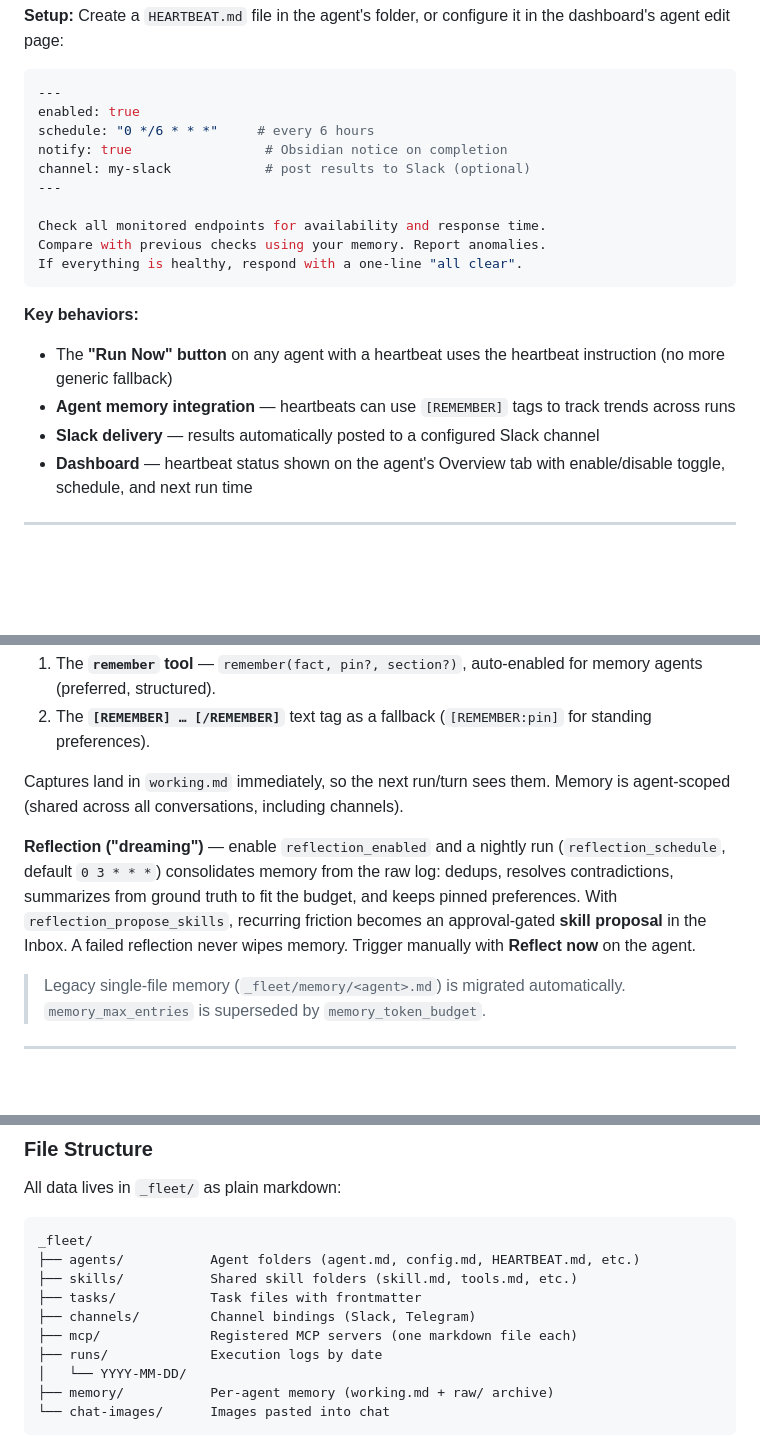
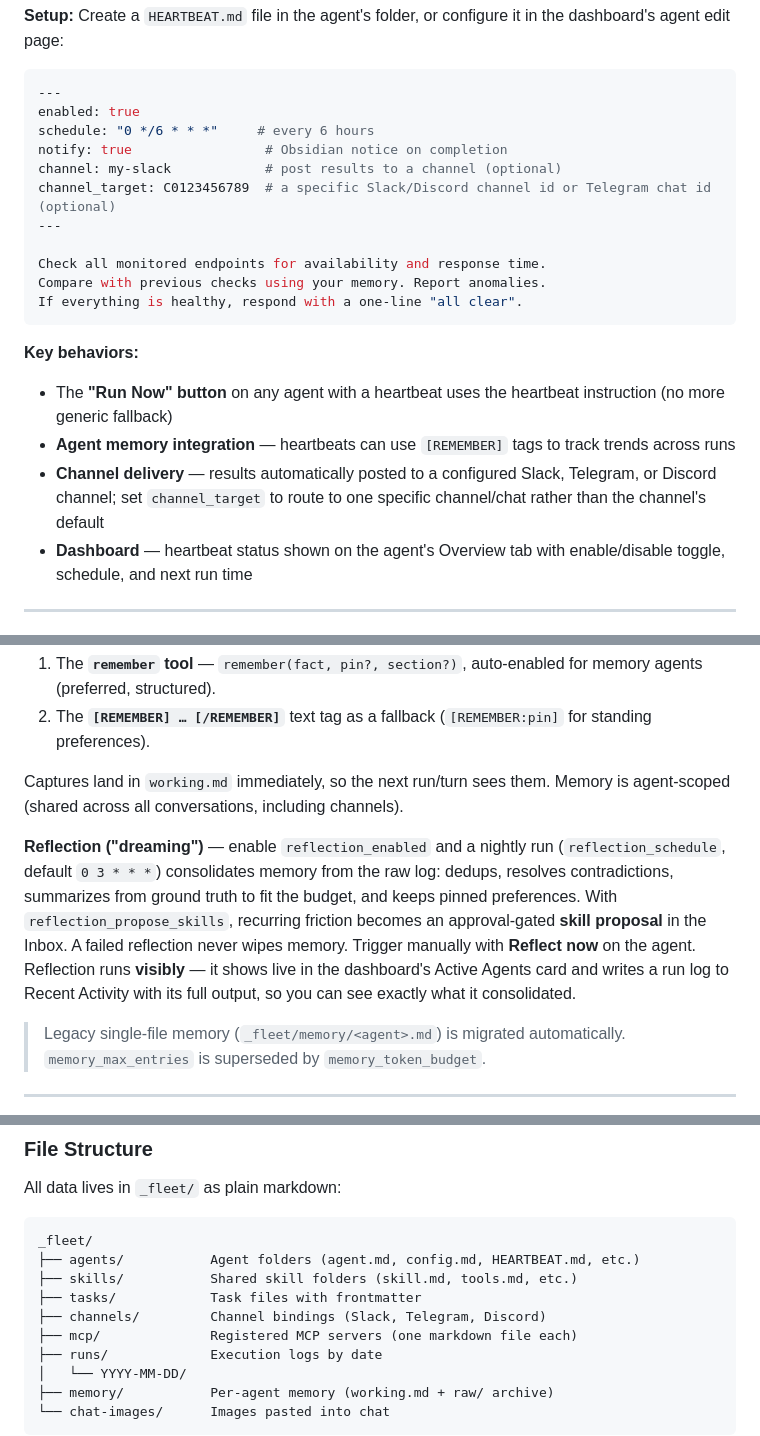
Before and after one commit to denberek/obsidian-agent-fleet, a Markdown page: README.md, 3 parts joined by grey strips. Drawn GitHub-style; blank space fills up the shorter version.

```diff
--- a/README.md
+++ b/README.md
@@ -186,7 +186,8 @@ A heartbeat gives an agent autonomous behavior — what it does when no one is a
 enabled: true
 schedule: "0 */6 * * *"     # every 6 hours
 notify: true                 # Obsidian notice on completion
-channel: my-slack            # post results to Slack (optional)
+channel: my-slack            # post results to a channel (optional)
+channel_target: C0123456789  # a specific Slack/Discord channel id or Telegram chat id (optional)
 ---
 
 Check all monitored endpoints for availability and response time.
@@ -197,7 +198,7 @@ If everything is healthy, respond with a one-line "all clear".
 **Key behaviors:**
 - The **"Run Now" button** on any agent with a heartbeat uses the heartbeat instruction (no more generic fallback)
 - **Agent memory integration** — heartbeats can use `[REMEMBER]` tags to track trends across runs
-- **Slack delivery** — results automatically posted to a configured Slack channel
+- **Channel delivery** — results automatically posted to a configured Slack, Telegram, or Discord channel; set `channel_target` to route to one specific channel/chat rather than the channel's default
 - **Dashboard** — heartbeat status shown on the agent's Overview tab with enable/disable toggle, schedule, and next run time
 
 ---
@@ -444,7 +447,7 @@ A two-tier, self-curating memory that works on **task, heartbeat, and chat** run
 
 Captures land in `working.md` immediately, so the next run/turn sees them. Memory is agent-scoped (shared across all conversations, including channels).
 
-**Reflection ("dreaming")** — enable `reflection_enabled` and a nightly run (`reflection_schedule`, default `0 3 * * *`) consolidates memory from the raw log: dedups, resolves contradictions, summarizes from ground truth to fit the budget, and keeps pinned preferences. With `reflection_propose_skills`, recurring friction becomes an approval-gated **skill proposal** in the Inbox. A failed reflection never wipes memory. Trigger manually with **Reflect now** on the agent.
+**Reflection ("dreaming")** — enable `reflection_enabled` and a nightly run (`reflection_schedule`, default `0 3 * * *`) consolidates memory from the raw log: dedups, resolves contradictions, summarizes from ground truth to fit the budget, and keeps pinned preferences. With `reflection_propose_skills`, recurring friction becomes an approval-gated **skill proposal** in the Inbox. A failed reflection never wipes memory. Trigger manually with **Reflect now** on the agent. Reflection runs **visibly** — it shows live in the dashboard's Active Agents card and writes a run log to Recent Activity with its full output, so you can see exactly what it consolidated.
 
 > Legacy single-file memory (`_fleet/memory/<agent>.md`) is migrated automatically. `memory_max_entries` is superseded by `memory_token_budget`.
 
@@ -524,7 +527,7 @@ _fleet/
 ├── agents/           Agent folders (agent.md, config.md, HEARTBEAT.md, etc.)
 ├── skills/           Shared skill folders (skill.md, tools.md, etc.)
 ├── tasks/            Task files with frontmatter
-├── channels/         Channel bindings (Slack, Telegram)
+├── channels/         Channel bindings (Slack, Telegram, Discord)
 ├── mcp/              Registered MCP servers (one markdown file each)
 ├── runs/             Execution logs by date
 │   └── YYYY-MM-DD/
```
Also changed, not shown: other parts of README.md (+11 -9 lines).
